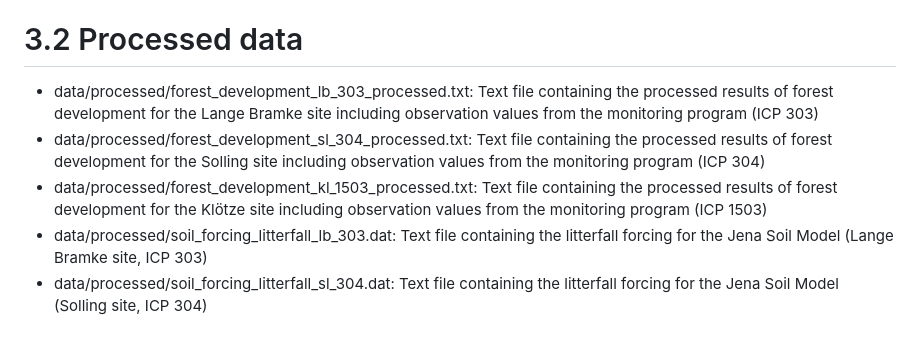
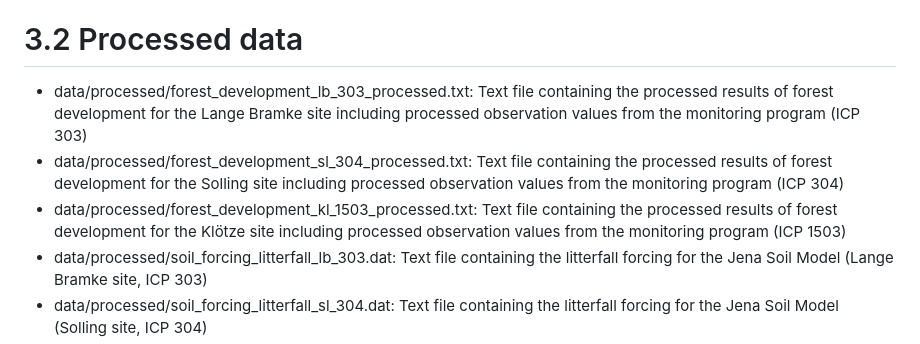
Before and after one commit to Felix738/FORest-Soil-Model-FOR-SM, a Markdown page: README.md, the part around the change. Drawn GitHub-style.

```diff
--- a/README.md
+++ b/README.md
@@ -26,9 +26,9 @@ This dataset contains the model source code of the LWF-BROOK90 model which was u
 - data/raw/sensitivity_analysis: folder structure containing the restuls of the different model runs with changed parameters
 
 # 3.2 Processed data
-- data/processed/forest_development_lb_303_processed.txt: Text file containing the processed results of forest development for the Lange Bramke site including observation values from the monitoring program (ICP 303)
-- data/processed/forest_development_sl_304_processed.txt: Text file containing the processed results of forest development for the Solling site including observation values from the monitoring program (ICP 304)
-- data/processed/forest_development_kl_1503_processed.txt: Text file containing the processed results of forest development for the Klötze site including observation values from the monitoring program (ICP 1503)
+- data/processed/forest_development_lb_303_processed.txt: Text file containing the processed results of forest development for the Lange Bramke site including processed observation values from the monitoring program (ICP 303)
+- data/processed/forest_development_sl_304_processed.txt: Text file containing the processed results of forest development for the Solling site including processed observation values from the monitoring program (ICP 304)
+- data/processed/forest_development_kl_1503_processed.txt: Text file containing the processed results of forest development for the Klötze site including processed observation values from the monitoring program (ICP 1503)
 - data/processed/soil_forcing_litterfall_lb_303.dat: Text file containing the litterfall forcing for the Jena Soil Model (Lange Bramke site, ICP 303)
 - data/processed/soil_forcing_litterfall_sl_304.dat: Text file containing the litterfall forcing for the Jena Soil Model (Solling site, ICP 304)
 - data/processed/soil_forcing_litterfall_kl_1503.dat: Text file containing the litterfall forcing for the Jena Soil Model (Klötze site, ICP 1503)
```
